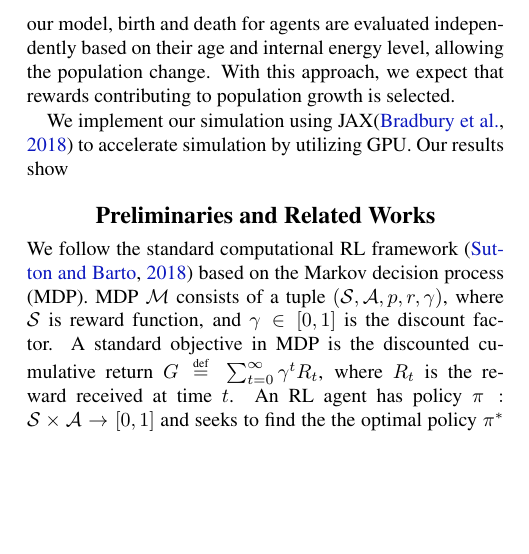
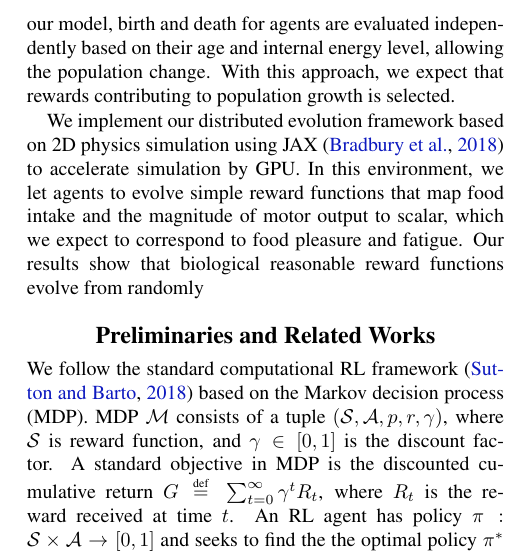
Before and after one commit to kngwyu/emevo-paper, a LaTeX paper (main.tex, which reads src/body.tex): part of one column of page 1 of 5 before the commit and part of one column of page 1 of 6 after it, cut so that both start at the same text, the shorter picture padded with empty space. Compiled offline with pdfLaTeX.

Commit message:
Continue intro

```diff
--- a/src/body.tex
+++ b/src/body.tex
@@ -6,7 +6,7 @@ Reward is a fundamental brain function that shapes our behavior through reward-b
 While biological studies in evolution are important, the difficulty of observing reward evolution in real animals motivates us the use of artificial evolutionary simulation. Hence, we conduct an evolutionary simulation of RL agents to examine how different environmental conditions lead to different rewards. Each agent inherits a reward function from its parent and learns to get more rewards by RL during its lifetime. Contrary to previous studies on the evolution of learning \citep{hintonHowLearningCan1987,singhWhereRewardsCome2009} with centralized selection strategies, we design a distributed evolutionary model inspired by embodied evolution (EE) framework \citep{watsonEmbodiedEvolutionDistributing2002,bredecheEmbodiedEvolutionCollective2018}. In our model, birth and death for agents are evaluated independently based on their age and internal energy level, allowing the population change. With this approach, we expect that rewards contributing to population growth is selected.
 
 % Simulation
-We implement our simulation using JAX\citep{jax2018github} to accelerate simulation by utilizing GPU. Our results show
+We implement our distributed evolution framework based on 2D physics simulation using JAX \citep{jax2018github} to accelerate simulation by GPU. In this environment, we let agents to evolve simple reward functions that map food intake and the magnitude of motor output to scalar, which we expect to correspond to food pleasure and fatigue. Our results show that biological reasonable reward functions evolve from randomly
 
 \section{Preliminaries and Related Works}\label{sec:related}
 We follow the standard computational RL framework \citep{suttonReinforcementLearningIntroduction2018} based on the Markov decision process (MDP). MDP $\M{}$ consists of a tuple $(\X{}, \A{}, p, r, \gamma)$, where $\X{}$ is reward function, and $\gamma \in [0, 1]$ is the discount factor. A standard objective in MDP is the discounted cumulative return $G \defequal{} \sum_{t=0}^{\infty}\gamma^t R_{t}$, where $R_t$ is the reward received at time $t$. An RL agent has policy $\pi: \X \times \A \rightarrow [0, 1]$ and seeks to find the the optimal policy $\pi^{*}$ that maximizes $\E \left[G|\pi\right]$. The state-value function $V^\pi(s) \defequal \sum_{a \in \A} \pi(a|s) \left( r(s, a) + \gamma \sum_{s' \in \X} P(s'|s, a) V^\pi(s') \right)$ is often used in RL algorithms. Observation $o \in \Omega~(\Omega \subseteq \X)$ refers to a part of the state that an agent can observe.
```
